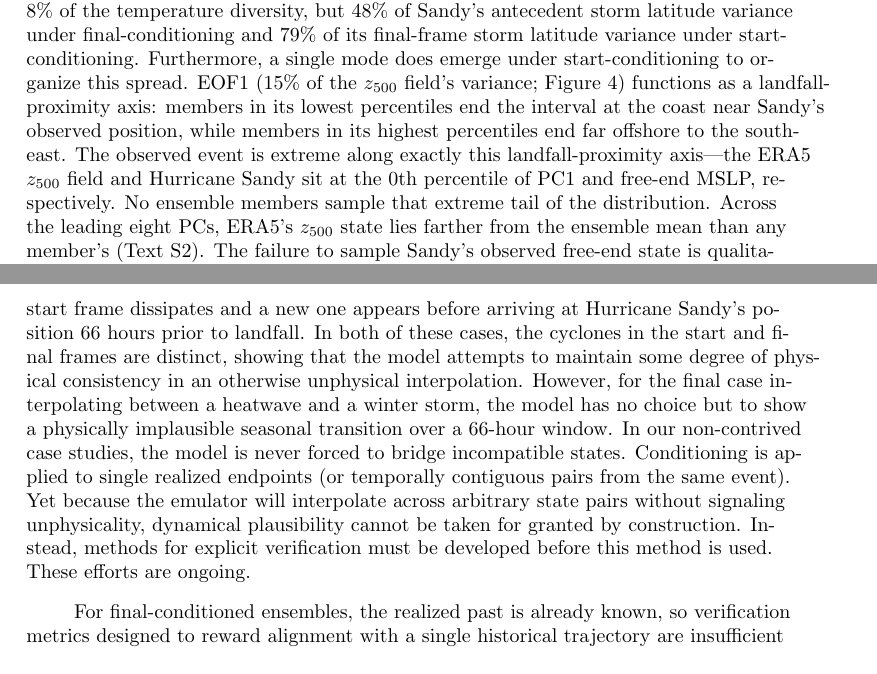
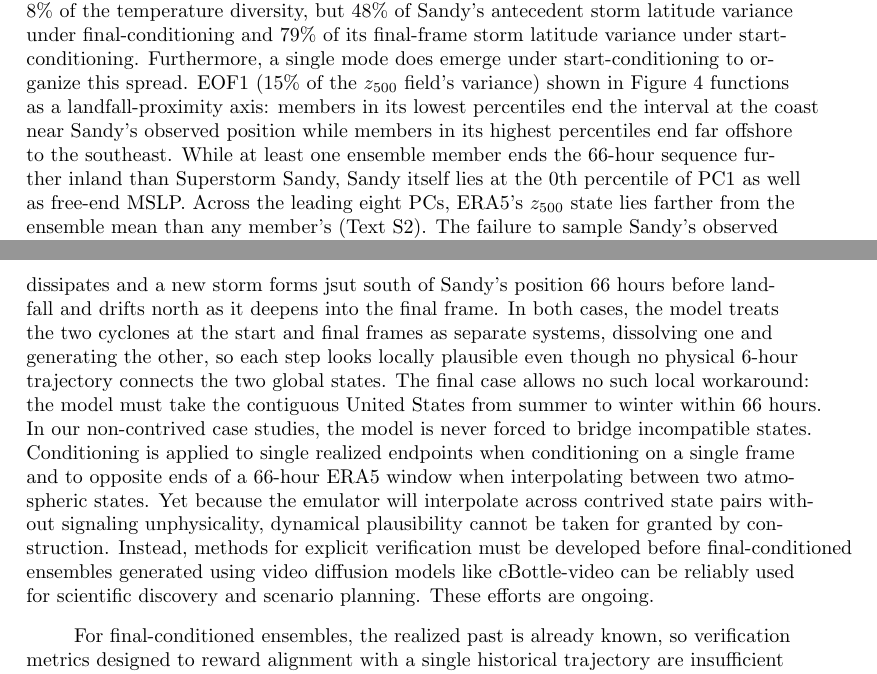
Before and after one commit to jerrylin96/rewinding-the-extremes, a LaTeX document (paper/extremes-on-rewind/main.tex): two parts of pages 12 and 17 of 41, joined at a grey line, cut so that both start at the same text. Compiled offline with pdfLaTeX.

Commit message:
refinements to extremes on rewind text

```diff
--- a/paper/extremes-on-rewind/main.tex
+++ b/paper/extremes-on-rewind/main.tex
@@ -254,7 +254,7 @@ To quantify how strongly the large-scale flow organizes the diversity at the fre
 
 Under final-conditioning, where the free end is the precursor, the leading eight PCs explain 48\% (21\%) of the cross-member variance in antecedent storm latitude (longitude) and roughly 15\% in intensity (Figure~S2). Because predictors and targets are evaluated at the same free-end frame, these regressions measure statistical organization rather than establish steering causality: storm-position differences can also contribute to variability in $z_{500}$. Furthermore, no single synoptic mode carries the final-conditioned organization. EOF2 (11.6\% of the $z_{500}$ field's variance) covaries with the antecedent track only weakly, and this is not an artifact of the coordinate axes: no orientation we tested increases the Spearman rank correlation above $\rho \approx -0.23$, barely stronger than the $-0.22$ value obtained when using latitude alone. ERA5 itself sits at the 4th percentile of PC2. The strongest single-PC sorter (PC6, $\rho \approx -0.42$) has its loading (EOF6) extremum on the storm itself, consistent with a contribution from storm-position differences rather than solely from environmental variability. The next strongest sorters (PC7, PC8) may likewise partly reflect storm-position differences. The moderate multi-PC organization of the antecedent state (48\%) is therefore distributed across several modes rather than attributable to a single steering pattern, consistent with the antecedent diversity residing substantially in the storm's own prior state.
 
-Under start-conditioning, by contrast, the large-scale height field organizes this diversity far more strongly. The start-conditioned ensemble marks the strongest observed relationship here: the leading eight PCs explain 79\% of the variance in latitude, 44\% in longitude, and 19\% in MSLP (Figure~S3). The contrast with the 2021 PNW heatwave case holds in both conditioning directions: the same eight-PC regression explains at most 8\% of the temperature diversity, but 48\% of Sandy's antecedent storm latitude variance under final-conditioning and 79\% of its final-frame storm latitude variance under start-conditioning. Furthermore, a single mode does emerge under start-conditioning to organize this spread. EOF1 (15\% of the $z_{500}$ field's variance; Figure \ref{fig:sandy_start_eof1}) functions as a landfall-proximity axis: members in its lowest percentiles end the interval at the coast near Sandy's observed position, while members in its highest percentiles end far offshore to the southeast. The observed event is extreme along exactly this landfall-proximity axis---the ERA5 $z_{500}$ field and Hurricane Sandy sit at the 0th percentile of PC1 and free-end MSLP, respectively. No ensemble members sample that extreme tail of the distribution. Across the leading eight PCs, ERA5's $z_{500}$ state lies farther from the ensemble mean than any member's (Text~S2). The failure to sample Sandy's observed free-end state is qualitatively consistent with previous work documenting the difficulty of sampling Sandy-like trajectories using conventional forward ensembles \cite{Hall2013-yl, Hakim2026-oy}. However, this failure could also reflect model shortcomings or finite-ensemble sampling and does not, by itself, establish event rarity as the explanation.
+Under start-conditioning, by contrast, the large-scale height field organizes this diversity far more strongly. The start-conditioned ensemble marks the strongest observed relationship here: the leading eight PCs explain 79\% of the variance in latitude, 44\% in longitude, and 19\% in MSLP (Figure~S3). The contrast with the 2021 PNW heatwave case holds in both conditioning directions: the same eight-PC regression explains at most 8\% of the temperature diversity, but 48\% of Sandy's antecedent storm latitude variance under final-conditioning and 79\% of its final-frame storm latitude variance under start-conditioning. Furthermore, a single mode does emerge under start-conditioning to organize this spread. EOF1 (15\% of the $z_{500}$ field's variance) shown in Figure \ref{fig:sandy_start_eof1} functions as a landfall-proximity axis: members in its lowest percentiles end the interval at the coast near Sandy's observed position while members in its highest percentiles end far offshore to the southeast. While at least one ensemble member ends the 66-hour sequence further inland than Superstorm Sandy, Sandy itself lies at the 0th percentile of PC1 as well as free-end MSLP. Across the leading eight PCs, ERA5's $z_{500}$ state lies farther from the ensemble mean than any member's (Text~S2). The failure to sample Sandy's observed free-end state is qualitatively consistent with previous work documenting the difficulty of sampling Sandy-like trajectories using conventional forward ensembles \cite{Hall2013-yl, Hakim2026-oy}. However, this failure could also reflect model shortcomings or finite-ensemble sampling and does not, by itself, establish event rarity as the explanation.
 
 \subsection{Hurricane Ian}
 
@@ -291,9 +291,9 @@ Generative video diffusion climate emulators like cBottle-video allow one to ask
 
 Across all three cases, the geopotential height field does not organize the majority of the antecedent diversity: the leading eight modes explain 48\% of hurricane track latitude for Sandy and $\sim$6\% of hurricane track longitude for Ian (both among analyzable members), and 8\% of the impact-domain land-mean $T_{\mathrm{2m}}$ for the 2021 PNW heatwave. For the hurricanes, this exposes a marked asymmetry---the height field organizes free-end storm position far more strongly when that free end is the forecast outcome (79\% for Sandy's latitude, 52\% for Ian's longitude) than when it is the antecedent. By contrast, the heatwave exhibits near-symmetry with weak organization in both directions (8\% backward vs. 6\% forward cross-validated), bounding the asymmetry to the storm cases while demonstrating that low explanatory power is not an inherent artifact of final-conditioning. Final-conditioned ensembles retain 84--89\% of the start-conditioned $z_{500}$ spread, demonstrating substantial height-field variability. The leading eight modes capture 62\% and 73\% of the final-conditioned free-end height variance for the heatwave and Ian, respectively. However, capturing substantial height variance does not exclude predictive relationships involving omitted modes or nonlinear structure. Storm-position signatures in some final-conditioned modes also complicate interpreting the regression scores as measures of environmental influence. What organization exists is distributed across several modes rather than a single steering pattern, and, as Sandy's antecedent tracks show, alternate histories form a smooth continuum rather than discrete synoptic clusters. Because a continuous, weakly organized precursor space cannot be enumerated by a catalog of weather regimes, this motivates directly sampling the trajectory distribution---a capability that arbitrary conditioning unlocks but one that forces the question of whether every generated trajectory is physically admissible.
 
-Because cBottle-video is trained using a denoising score-matching objective without hard constraints to enforce physical laws, the pretrained checkpoint used here is capable of generating a sequence between any pair of atmospheric states, lacking an intrinsic filter to prevent generation of dynamically inadmissible trajectories. To learn the extent to which cBottle-video can interpolate between chronologically disconnected atmospheric states, we construct three deliberately contrived conditioning stress tests: interpolating between tropical cyclones on opposite sides of the equator (Cyclone Agni at \ang{0.5}N on 27 November 2004, 12:00 UTC and Tropical Storm Abaimba at \ang{5.8}S on 2 October 2003, 12:00 UTC), interpolating between swapped endpoints for Hurricane Sandy (i.e. starting at Sandy's landfall on 30 October 2012, 00:00 UTC and ending 66 hours prior on 27 October 2012, 6:00 UTC), and interpolating between the August 2011 Texas heatwave and the February 2021 Texas freeze (specifically 28 August 2011, 18:00 UTC and 15 February 2021, 12:00 UTC, respectively) (Figures~S12--S14). For all three cases, the calendar embedding and interpolated monthly SST assumes a 66-hour sequence consistent with the timestamp used for the start frame. In the example interpolating between Cyclone Agni in the Northern Hemisphere and Tropical Storm Abaimba in the Southern Hemisphere, the model smoothly dissolves the Northern Hemisphere low over four frames, passes through an unorganized intermediate state, and nucleates a separate Southern Hemisphere cyclone to satisfy the terminal constraint. In the example interpolating between swapped endpoints for Hurricane Sandy, the hurricane making landfall in the start frame dissipates and a new one appears before arriving at Hurricane Sandy's position 66 hours prior to landfall. In both of these cases, the cyclones in the start and final frames are distinct, showing that the model attempts to maintain some degree of physical consistency in an otherwise unphysical interpolation. However, for the final case interpolating between a heatwave and a winter storm, the model has no choice but to show a physically implausible seasonal transition over a 66-hour window. In our non-contrived case studies, the model is never forced to bridge incompatible states. Conditioning is applied to single realized endpoints (or temporally contiguous pairs from the same event). Yet because the emulator will interpolate across arbitrary state pairs without signaling unphysicality, dynamical plausibility cannot be taken for granted by construction. Instead, methods for explicit verification must be developed before this method is used. These efforts are ongoing.
+Because cBottle-video is trained using a denoising score-matching objective without hard constraints to enforce physical laws, the pretrained checkpoint used here is capable of generating a sequence between any pair of atmospheric states, lacking an intrinsic filter to prevent generation of dynamically inadmissible trajectories. To learn the extent to which cBottle-video can interpolate between chronologically disconnected atmospheric states, we construct three deliberately contrived conditioning stress tests: interpolating between tropical cyclones on opposite sides of the equator (Cyclone Agni at \ang{0.5}N on 27 November 2004, 12:00 UTC and Tropical Storm Abaimba at \ang{5.8}S on 2 October 2003, 12:00 UTC), interpolating between swapped endpoints for Superstorm Sandy (i.e. starting at Sandy's landfall on 30 October 2012, 00:00 UTC and ending 66 hours prior on 27 October 2012, 06:00 UTC), and interpolating between the August 2011 Texas heatwave and the February 2021 Texas freeze (specifically 28 August 2011, 18:00 UTC and 15 February 2021, 12:00 UTC, respectively Figures~S12--S14). For all three cases, the calendar embedding and interpolated monthly SST assume a 66-hour sequence consistent with the timestamp used for the start frame. In the example interpolating between Cyclone Agni in the Northern Hemisphere and Tropical Storm Abaimba in the Southern Hemisphere, the model smoothly dissolves the Northern Hemisphere low over four frames, passes through an unorganized intermediate state, and nucleates a separate Southern Hemisphere cyclone to satisfy the terminal constraint. In the example interpolating between swapped endpoints for Superstorm Sandy, the storm making landfall in the start frame dissipates and a new storm forms jsut south of Sandy's position 66 hours before landfall and drifts north as it deepens into the final frame. In both cases, the model treats the two cyclones at the start and final frames as separate systems, dissolving one and generating the other, so each step looks locally plausible even though no physical 6-hour trajectory connects the two global states. The final case allows no such local workaround: the model must take the contiguous United States from summer to winter within 66 hours. In our non-contrived case studies, the model is never forced to bridge incompatible states. Conditioning is applied to single realized endpoints when conditioning on a single frame and to opposite ends of a 66-hour ERA5 window when interpolating between two atmospheric states. Yet because the emulator will interpolate across contrived state pairs without signaling unphysicality, dynamical plausibility cannot be taken for granted by construction. Instead, methods for explicit verification must be developed before final-conditioned ensembles generated using video diffusion models like cBottle-video can be reliably used for scientific discovery and scenario planning. These efforts are ongoing.
 
-For final-conditioned ensembles, the realized past is already known, so verification metrics designed to reward alignment with a single historical trajectory are insufficient on their own for verifying physically plausible counterfactual diversity. However, physical balance checks and comparative ensemble statistics can expose unique failure modes and structural biases. To this end, we evaluate the 500~hPa midlatitude (\ang{30}-\ang{60} N and \ang{30}-\ang{60} S) ageostrophic fraction and the ratio of ensemble spread to ensemble-mean root-mean-square error (RMSE) across final-, start-, and start-and-final-conditioned ensembles. Across all three cases, the magnitude of the 500 hPa midlatitude winds systematically weakens further away from the pinned end of the generated ensemble, as seen in the second row of Figures~S15--S17. While the magnitude of the implied geostrophic wind is largely consistent near the pinned frames, the ageostrophic fraction of the total wind rises in tandem, as seen in the top row of the same set of figures. In the case of Hurricane Sandy, this rise in the ageostrophic fraction is clearly attributable to an increase in the magnitude of the ageostrophic wind, as seen in the last row of Figure S16. But for Hurricane Ian and the 2021 Pacific Northwest heatwave, the magnitude of the geostrophic and ageostrophic wind stays relatively steady close to the pinned end while the weakening of the total wind is immediate, indicating that the weakening of the total wind reflects an ageostrophic component that opposes the geostrophic flow, leaving the wind more subgeostrophic than the height field implies. This surfaces a physical inconsistency between the 500 hPa geopotential and the actual winds at this pressure level. When it comes to the ratio between ensemble spread and ensemble-mean RMSE (i.e. spread-skill ratio) for 500 hPa geopotential height in the regional case-study domains used to calculate the leading $z_{500}$ modes, the value never exceeds 0.9 (and is generally much lower) across all conditioning modes, indicating structural underdispersion and ensemble-mean bias. In line with this, ERA5's antecedent $z_{500}$ state lies outside the final-conditioned members' ellipsoid in every case (Text~S2; Figures~2, S2, and S4). While future iterations of video diffusion climate emulators like cBottle-video will likely mitigate the issues presented thus far, we believe that future work should make use of a more comprehensive suite of dynamical, spectral, and conservation metrics \cite{Kelder2022-xb, Hakim2024-dq, Kasteleyn2026-jf}. Ultimately, final validation prior to depending on this method will likely require verifying that forward integrations from the discovered initial conditions converge towards the observed end state in a physics-based model.
+For final-conditioned ensembles, the realized past is already known, so verification metrics designed to reward alignment with a single historical trajectory are insufficient on their own for verifying physically plausible counterfactual diversity. However, physical balance checks and comparative ensemble statistics can expose unique failure modes and structural biases. To this end, we evaluate the 500~hPa midlatitude (\ang{30}-\ang{60} N and \ang{30}-\ang{60} S) ageostrophic fraction and the ratio of ensemble spread to ensemble-mean root-mean-square error (RMSE) across final-, start-, and start-and-final-conditioned ensembles. Across all three cases, the magnitude of the 500 hPa midlatitude winds systematically weakens further away from the pinned end of the generated ensemble, as seen in the second row of Figures~S15--S17. While the magnitude of the implied geostrophic wind is largely consistent near the pinned frames, the ageostrophic fraction of the total wind rises in tandem, as seen in the top row of the same set of figures. In the case of Superstorm Sandy, this rise in the ageostrophic fraction is clearly attributable to an increase in the magnitude of the ageostrophic wind, as seen in the last row of Figure S16. But for Hurricane Ian and the 2021 Pacific Northwest heatwave, the magnitude of the geostrophic and ageostrophic wind stays relatively steady close to the pinned end while the weakening of the total wind is immediate, indicating that the weakening of the total wind reflects an ageostrophic component that opposes the geostrophic flow, leaving the wind more subgeostrophic than the height field implies. This surfaces a physical inconsistency between the 500 hPa geopotential and the actual winds at this pressure level. When it comes to the ratio between ensemble spread and ensemble-mean RMSE (i.e. spread-skill ratio) for 500 hPa geopotential height in the regional case-study domains used to calculate the leading $z_{500}$ modes, the value never exceeds 0.9 (and is generally much lower) across all conditioning modes, indicating structural underdispersion and ensemble-mean bias. In line with this, ERA5's antecedent $z_{500}$ state lies outside the final-conditioned members' ellipsoid in every case (Text~S2; Figures~2, S2, and S4). While future iterations of video diffusion climate emulators like cBottle-video will likely mitigate the issues presented thus far, we believe that future work should make use of a more comprehensive suite of dynamical, spectral, and conservation metrics \cite{Kelder2022-xb, Hakim2024-dq, Kasteleyn2026-jf}. Ultimately, final validation prior to depending on this method will likely require verifying that forward integrations from the discovered initial conditions converge towards the observed end state in a physics-based model.
 
 Such physical inconsistencies reflect the limitations of evaluating an off-the-shelf video diffusion checkpoint that was not fine-tuned for this task, rather than an intrinsic failure of generative final-conditioning. Future iterations of these models that incorporate targeted interventions for the aforementioned deficiencies may already be possible given emerging research. For example, in \citeA{Baldan2025-de}, the authors integrate physical constraints into flow matching models (a close cousin of diffusion models) using a combination of techniques that result in distributional and physical accuracy. Although cBottle-video is a video diffusion model, flow matching models have already been extended to video generation with promising results \cite{Jin2024-wd}. Furthermore, generative models that are inherently bidirectional can enable unique opportunities for self-supervised error estimation, as demonstrated by \citeA{Scheinker2026-xr}. When employed during training, it is possible that this could be used to mitigate compounding degradation resulting from reproducing conditioned frames.
 
```
Also changed, not shown: paper/extremes-on-rewind/si.tex (+3 -3 lines), paper/extremes-on-rewind/main.tex (2 more changed lines).
